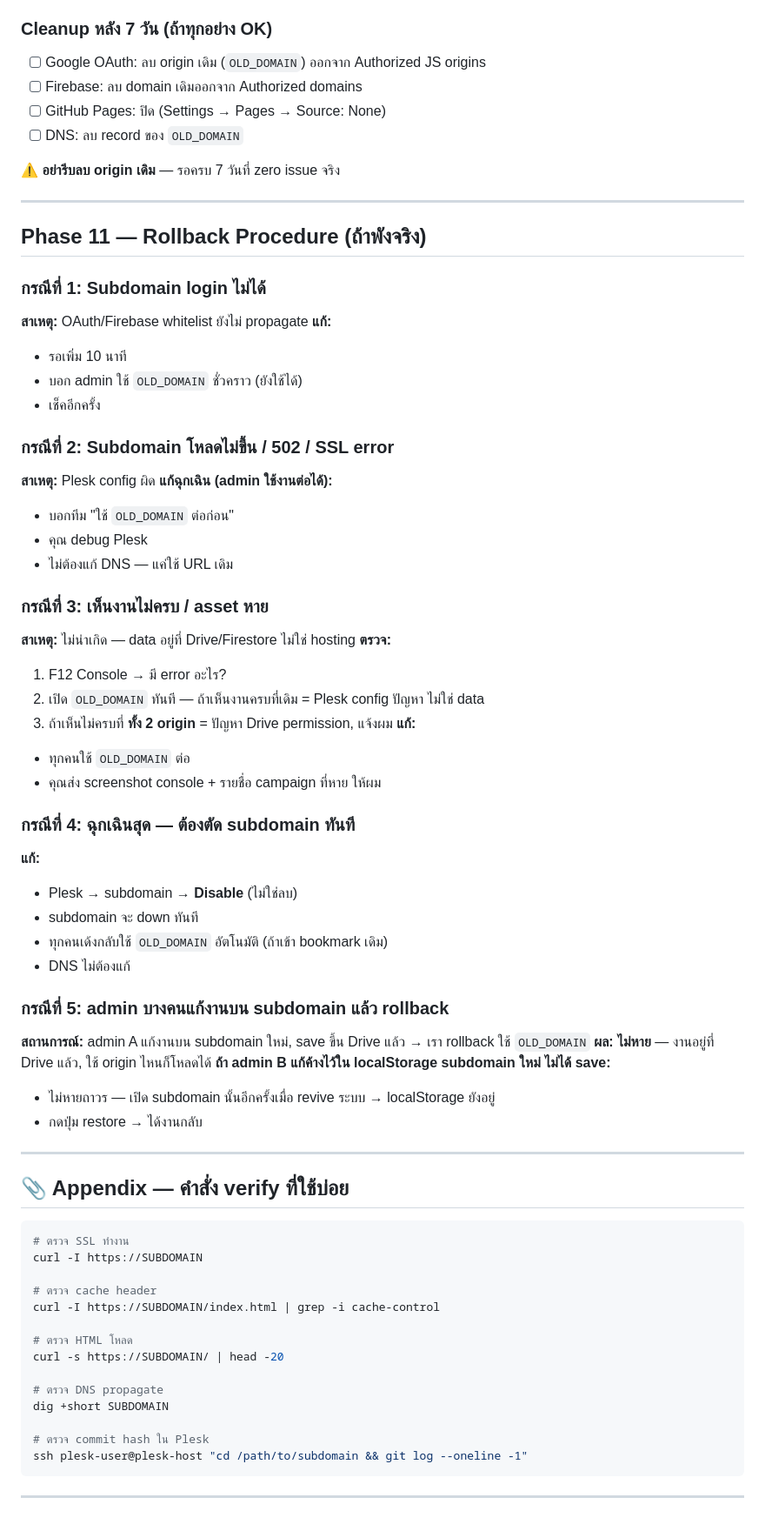
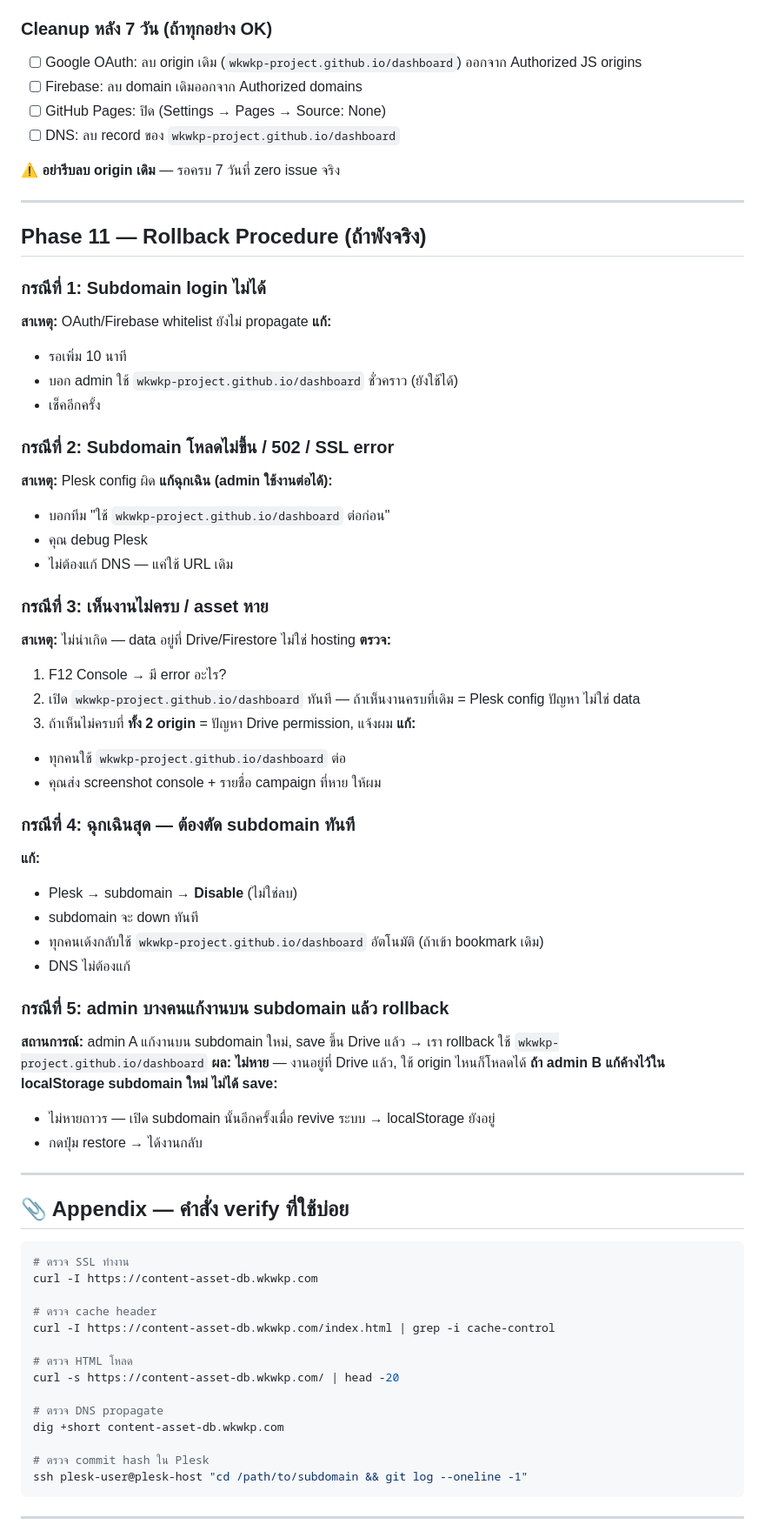
Before and after one commit to WkWkp-Project/dashboard, a Markdown page: MIGRATION.md, the part around one of its changes. Shown at 87% size. Drawn GitHub-style.

````diff
--- a/MIGRATION.md
+++ b/MIGRATION.md
@@ -346,10 +357,10 @@ URL เดิม: https://OLD_DOMAIN (ยังใช้ได้ 30 วัน
 - [ ] วันที่ 7: ถ้า zero issue → พิจารณาลบ origin เดิม
 
 ### Cleanup หลัง 7 วัน (ถ้าทุกอย่าง OK)
-- [ ] Google OAuth: ลบ origin เดิม (`OLD_DOMAIN`) ออกจาก Authorized JS origins
+- [ ] Google OAuth: ลบ origin เดิม (`wkwkp-project.github.io/dashboard`) ออกจาก Authorized JS origins
 - [ ] Firebase: ลบ domain เดิมออกจาก Authorized domains
 - [ ] GitHub Pages: ปิด (Settings → Pages → Source: None)
-- [ ] DNS: ลบ record ของ `OLD_DOMAIN`
+- [ ] DNS: ลบ record ของ `wkwkp-project.github.io/dashboard`
 
 ⚠️ **อย่ารีบลบ origin เดิม** — รอครบ 7 วันที่ zero issue จริง
 
@@ -361,13 +372,13 @@ URL เดิม: https://OLD_DOMAIN (ยังใช้ได้ 30 วัน
 **สาเหตุ:** OAuth/Firebase whitelist ยังไม่ propagate
 **แก้:**
 - รอเพิ่ม 10 นาที
-- บอก admin ใช้ `OLD_DOMAIN` ชั่วคราว (ยังใช้ได้)
+- บอก admin ใช้ `wkwkp-project.github.io/dashboard` ชั่วคราว (ยังใช้ได้)
 - เช็คอีกครั้ง
 
 ### กรณีที่ 2: Subdomain โหลดไม่ขึ้น / 502 / SSL error
 **สาเหตุ:** Plesk config ผิด
 **แก้ฉุกเฉิน (admin ใช้งานต่อได้):**
-- บอกทีม "ใช้ `OLD_DOMAIN` ต่อก่อน"
+- บอกทีม "ใช้ `wkwkp-project.github.io/dashboard` ต่อก่อน"
 - คุณ debug Plesk
 - ไม่ต้องแก้ DNS — แค่ใช้ URL เดิม
 
@@ -375,21 +386,21 @@ URL เดิม: https://OLD_DOMAIN (ยังใช้ได้ 30 วัน
 **สาเหตุ:** ไม่น่าเกิด — data อยู่ที่ Drive/Firestore ไม่ใช่ hosting
 **ตรวจ:**
 1. F12 Console → มี error อะไร?
-2. เปิด `OLD_DOMAIN` ทันที — ถ้าเห็นงานครบที่เดิม = Plesk config ปัญหา ไม่ใช่ data
+2. เปิด `wkwkp-project.github.io/dashboard` ทันที — ถ้าเห็นงานครบที่เดิม = Plesk config ปัญหา ไม่ใช่ data
 3. ถ้าเห็นไม่ครบที่ **ทั้ง 2 origin** = ปัญหา Drive permission, แจ้งผม
 **แก้:**
-- ทุกคนใช้ `OLD_DOMAIN` ต่อ
+- ทุกคนใช้ `wkwkp-project.github.io/dashboard` ต่อ
 - คุณส่ง screenshot console + รายชื่อ campaign ที่หาย ให้ผม
 
 ### กรณีที่ 4: ฉุกเฉินสุด — ต้องตัด subdomain ทันที
 **แก้:**
 - Plesk → subdomain → **Disable** (ไม่ใช่ลบ)
 - subdomain จะ down ทันที
-- ทุกคนเด้งกลับใช้ `OLD_DOMAIN` อัตโนมัติ (ถ้าเข้า bookmark เดิม)
+- ทุกคนเด้งกลับใช้ `wkwkp-project.github.io/dashboard` อัตโนมัติ (ถ้าเข้า bookmark เดิม)
 - DNS ไม่ต้องแก้
 
 ### กรณีที่ 5: admin บางคนแก้งานบน subdomain แล้ว rollback
-**สถานการณ์:** admin A แก้งานบน subdomain ใหม่, save ขึ้น Drive แล้ว → เรา rollback ใช้ `OLD_DOMAIN`
+**สถานการณ์:** admin A แก้งานบน subdomain ใหม่, save ขึ้น Drive แล้ว → เรา rollback ใช้ `wkwkp-project.github.io/dashboard`
 **ผล:** **ไม่หาย** — งานอยู่ที่ Drive แล้ว, ใช้ origin ไหนก็โหลดได้
 **ถ้า admin B แก้ค้างไว้ใน localStorage subdomain ใหม่ ไม่ได้ save:**
 - ไม่หายถาวร — เปิด subdomain นั้นอีกครั้งเมื่อ revive ระบบ → localStorage ยังอยู่
@@ -401,16 +412,16 @@ URL เดิม: https://OLD_DOMAIN (ยังใช้ได้ 30 วัน
 
 ```bash
 # ตรวจ SSL ทำงาน
-curl -I https://SUBDOMAIN
+curl -I https://content-asset-db.wkwkp.com
 
 # ตรวจ cache header
-curl -I https://SUBDOMAIN/index.html | grep -i cache-control
+curl -I https://content-asset-db.wkwkp.com/index.html | grep -i cache-control
 
 # ตรวจ HTML โหลด
-curl -s https://SUBDOMAIN/ | head -20
+curl -s https://content-asset-db.wkwkp.com/ | head -20
 
 # ตรวจ DNS propagate
-dig +short SUBDOMAIN
+dig +short content-asset-db.wkwkp.com
 
 # ตรวจ commit hash ใน Plesk
 ssh plesk-user@plesk-host "cd /path/to/subdomain && git log --oneline -1"
````
Also changed, not shown: other parts of MIGRATION.md (+41 -30 lines).
